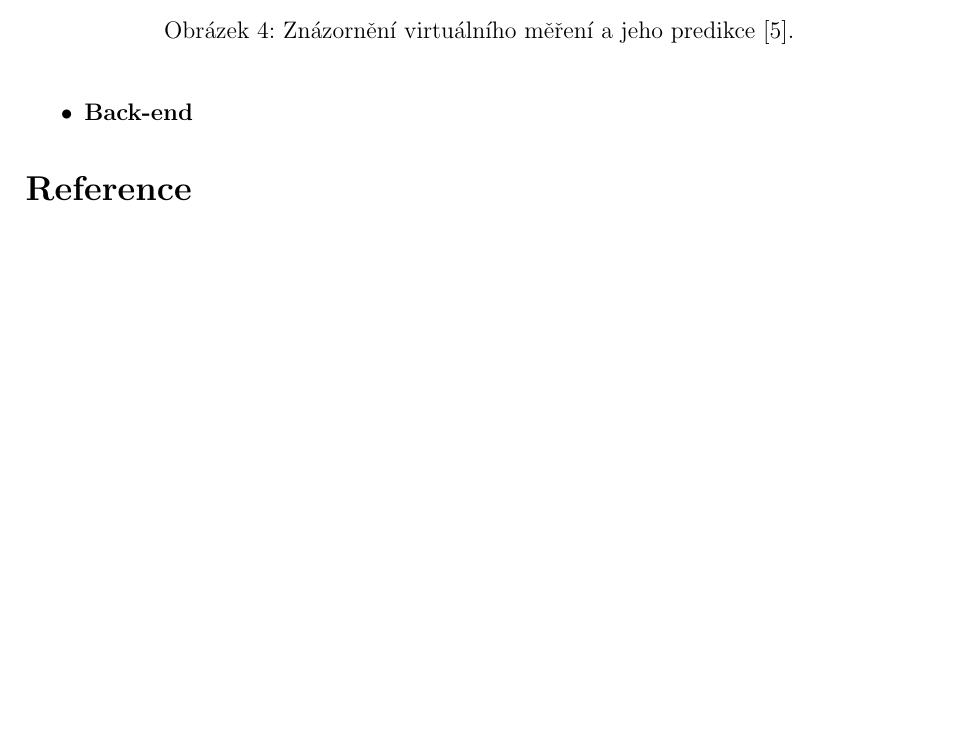
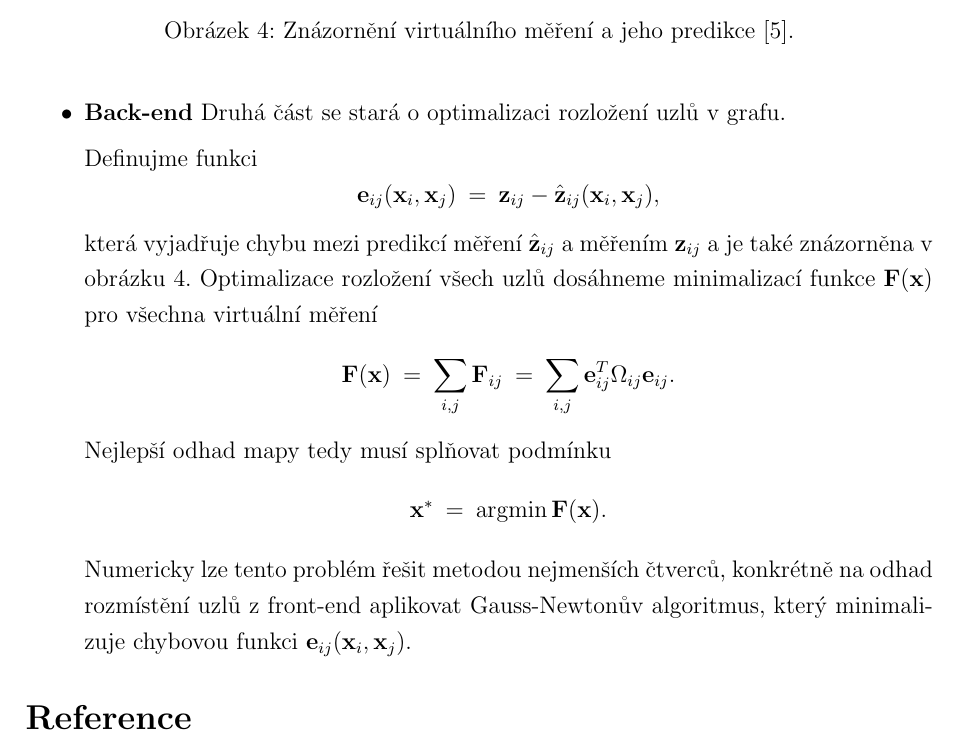
Before and after one commit to kratochviljakub/PRJ4, a LaTeX document (Rešerše/reserse.tex): part of page 9 of 9 before the commit and part of page 9 of 10 after it, cut so that both start at the same text, the shorter picture padded with empty space. Compiled offline with pdfLaTeX.

Commit message:
Dokončení Graph SLAM
Doplnění back-end.

```diff
--- a/Rešerše/reserse.tex
+++ b/Rešerše/reserse.tex
@@ -184,7 +184,21 @@ Znázornění problému je v obrázku 4, kde $x_i$ je aktuální uzel, $x_j$ je
 
 
 \item \textbf{Back-end}
+Druhá část se stará o optimalizaci rozložení uzlů v grafu.
 
+Definujme funkci
+$$
+\textbf{e}_{ij}(\textbf{x}_i, \textbf{x}_j) \: = \: \textbf{z}_{ij}-\hat{\textbf{z}}_{ij}(\textbf{x}_i, \textbf{x}_j),
+$$
+která vyjadřuje chybu mezi predikcí měření $\hat{\textbf{z}}_{ij}$ a měřením $\textbf{z}_{ij}$ a je také znázorněna v obrázku 4. Optimalizace rozložení všech uzlů dosáhneme minimalizací funkce $\textbf{F}(\textbf{x})$ pro všechna virtuální měření
+$$
+\textbf{F}(\textbf{x}) \: = \: \sum\limits_{i,j} \textbf{F}_{ij} \: = \: \sum\limits_{i,j} \textbf{e}_{ij}^T \Omega_{ij} \textbf{e}_{ij}.
+$$
+Nejlepší odhad mapy tedy musí splňovat podmínku
+$$
+\textbf{x}^* \: = \: \text{argmin}\, \textbf{F}(\textbf{x}).
+$$
+Numericky lze tento problém řešit metodou nejmenších čtverců, konkrétně na odhad rozmístění uzlů z front-end aplikovat Gauss-Newtonův algoritmus, který minimalizuje chybovou funkci $\textbf{e}_{ij}(\textbf{x}_i, \textbf{x}_j)$.
 
 \end{itemize}
 
```
Also changed, not shown: Rešerše/reserse.pdf, 2 other files.
